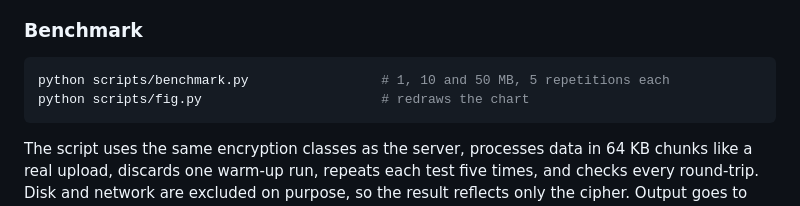
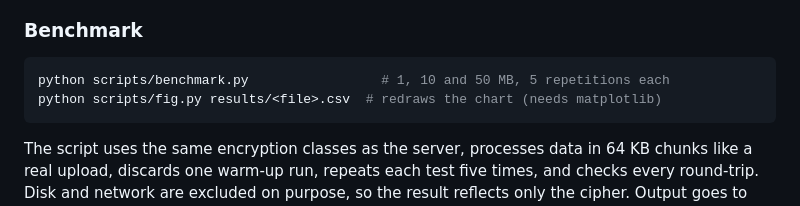
Before and after one commit to CheekyMaestro/SecurityNetworkGroupProject, a Markdown page: README.md, the part around the change. Rendered like a GitHub page.

````diff
--- a/README.md
+++ b/README.md
@@ -301,7 +301,7 @@ The tests check, among other things, that every cipher returns the exact origina
 
 ```bash
 python scripts/benchmark.py                 # 1, 10 and 50 MB, 5 repetitions each
-python scripts/fig.py                       # redraws the chart
+python scripts/fig.py results/<file>.csv  # redraws the chart (needs matplotlib)
 ```
 
 The script uses the same encryption classes as the server, processes data in 64 KB chunks like a real upload, discards one warm-up run, repeats each test five times, and checks every round-trip. Disk and network are excluded on purpose, so the result reflects only the cipher. Output goes to `results/`.
````
Also changed, not shown: docs/hasil-pengujian.md (+2 -0 lines).
